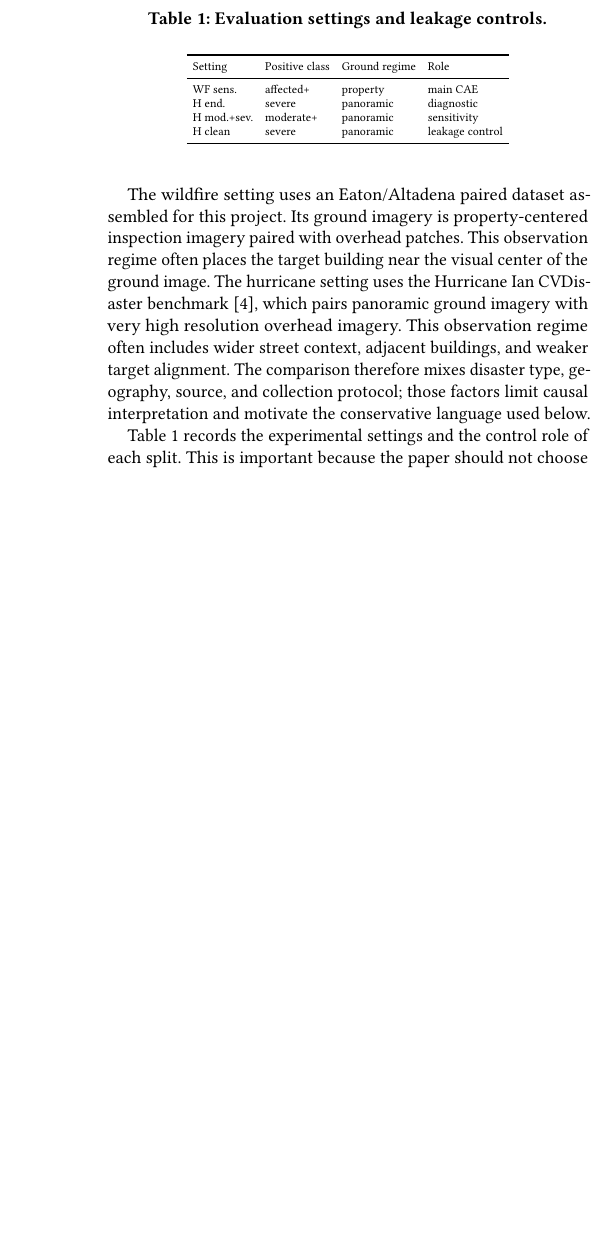
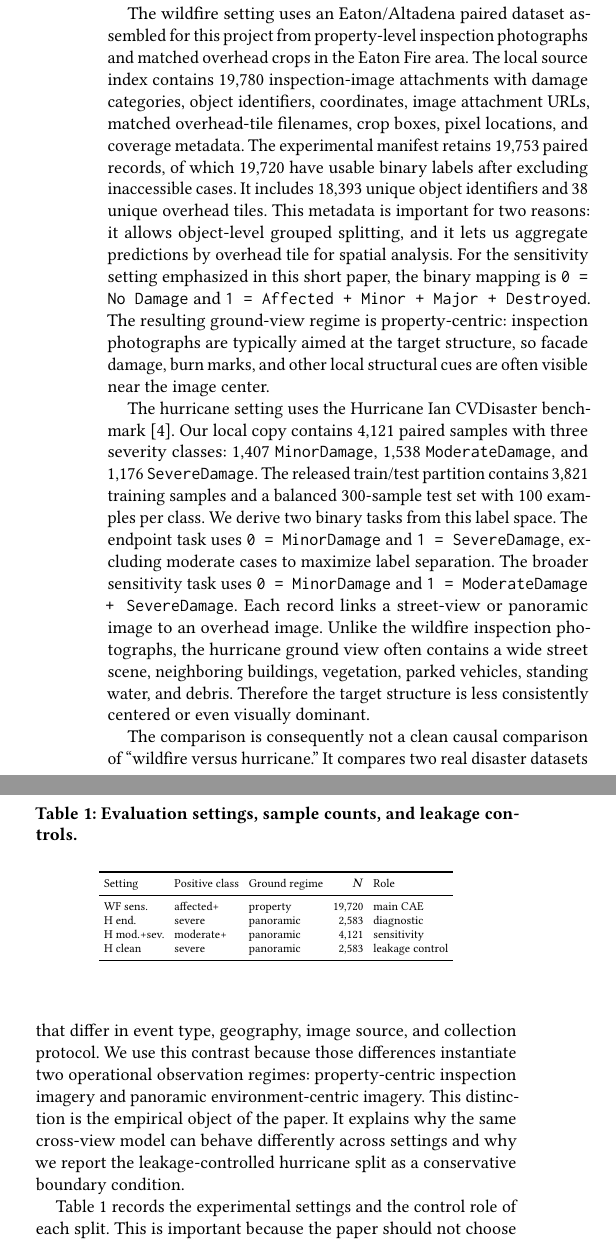
Before and after one commit to rayford295/CrossViewGate, a LaTeX paper (paper/sigspatial2026_short/main.tex): part of one column of page 2 of 4 before the commit and two parts of the columns of page 2 of 5 after it, the two joined at a grey line, cut so that both start at the same text, the shorter picture padded with empty space. Compiled offline with pdfLaTeX.

Commit message:
Expand short paper dataset description

```diff
--- a/paper/sigspatial2026_short/main.tex
+++ b/paper/sigspatial2026_short/main.tex
@@ -148,15 +148,44 @@ their elementwise product. This simple fusion design keeps the evaluation
 focused on conflict behavior rather than architectural novelty.
 
 The wildfire setting uses an Eaton/Altadena paired dataset assembled for this
-project. Its ground imagery is property-centered inspection imagery paired with
-overhead patches. This observation regime often places the target building near
-the visual center of the ground image. The hurricane setting uses the Hurricane
-Ian CVDisaster benchmark \cite{li2025cross}, which pairs panoramic ground
-imagery with very high resolution overhead imagery. This observation regime
-often includes wider street context, adjacent buildings, and weaker target
-alignment. The comparison therefore mixes disaster type, geography, source, and
-collection protocol; those factors limit causal interpretation and motivate the
-conservative language used below.
+project from property-level inspection photographs and matched overhead crops in
+the Eaton Fire area. The local source index contains 19,780 inspection-image
+attachments with damage categories, object identifiers, coordinates, image
+attachment URLs, matched overhead-tile filenames, crop boxes, pixel locations,
+and coverage metadata. The experimental manifest retains 19,753 paired records,
+of which 19,720 have usable binary labels after excluding inaccessible cases.
+It includes 18,393 unique object identifiers and 38 unique overhead tiles. This
+metadata is important for two reasons: it allows object-level grouped splitting,
+and it lets us aggregate predictions by overhead tile for spatial analysis. For
+the sensitivity setting emphasized in this short paper, the binary mapping is
+\texttt{0 = No Damage} and \texttt{1 = Affected + Minor + Major + Destroyed}.
+The resulting ground-view regime is property-centric: inspection photographs
+are typically aimed at the target structure, so facade damage, burn marks, and
+other local structural cues are often visible near the image center.
+
+The hurricane setting uses the Hurricane Ian CVDisaster benchmark
+\cite{li2025cross}. Our local copy contains 4,121 paired samples with three
+severity classes: 1,407 \texttt{MinorDamage}, 1,538 \texttt{ModerateDamage},
+and 1,176 \texttt{SevereDamage}. The released train/test partition contains
+3,821 training samples and a balanced 300-sample test set with 100 examples per
+class. We derive two binary tasks from this label space. The endpoint task uses
+\texttt{0 = MinorDamage} and \texttt{1 = SevereDamage}, excluding moderate
+cases to maximize label separation. The broader sensitivity task uses
+\texttt{0 = MinorDamage} and \texttt{1 = ModerateDamage + SevereDamage}. Each
+record links a street-view or panoramic image to an overhead image. Unlike the
+wildfire inspection photographs, the hurricane ground view often contains a
+wide street scene, neighboring buildings, vegetation, parked vehicles, standing
+water, and debris. Therefore the target structure is less consistently centered
+or even visually dominant.
+
+The comparison is consequently not a clean causal comparison of ``wildfire
+versus hurricane.'' It compares two real disaster datasets that differ in event
+type, geography, image source, and collection protocol. We use this contrast
+because those differences instantiate two operational observation regimes:
+property-centric inspection imagery and panoramic environment-centric imagery.
+This distinction is the empirical object of the paper. It explains why the same
+cross-view model can behave differently across settings and why we report the
+leakage-controlled hurricane split as a conservative boundary condition.
 
 Table~\ref{tab:settings} records the experimental settings and the control role
 of each split. This is important because the paper should not choose a split
@@ -166,19 +195,19 @@ disagreement subset. The hurricane grouped-clean endpoint split is included
 because it controls object-level leakage in the original endpoint partition.
 
 \begin{table}[t]
-  \caption{Evaluation settings and leakage controls.}
+  \caption{Evaluation settings, sample counts, and leakage controls.}
   \label{tab:settings}
   \centering
   \scriptsize
-  \setlength{\tabcolsep}{3pt}
-  \begin{tabular}{llll}
+  \setlength{\tabcolsep}{2.5pt}
+  \begin{tabular}{lllrl}
     \toprule
-    Setting & Positive class & Ground regime & Role \\
+    Setting & Positive class & Ground regime & $N$ & Role \\
     \midrule
-    WF sens. & affected+ & property & main CAE \\
-    H end. & severe & panoramic & diagnostic \\
-    H mod.+sev. & moderate+ & panoramic & sensitivity \\
-    H clean & severe & panoramic & leakage control \\
+    WF sens. & affected+ & property & 19{,}720 & main CAE \\
+    H end. & severe & panoramic & 2{,}583 & diagnostic \\
+    H mod.+sev. & moderate+ & panoramic & 4{,}121 & sensitivity \\
+    H clean & severe & panoramic & 2{,}583 & leakage control \\
     \bottomrule
   \end{tabular}
 \end{table}
```
